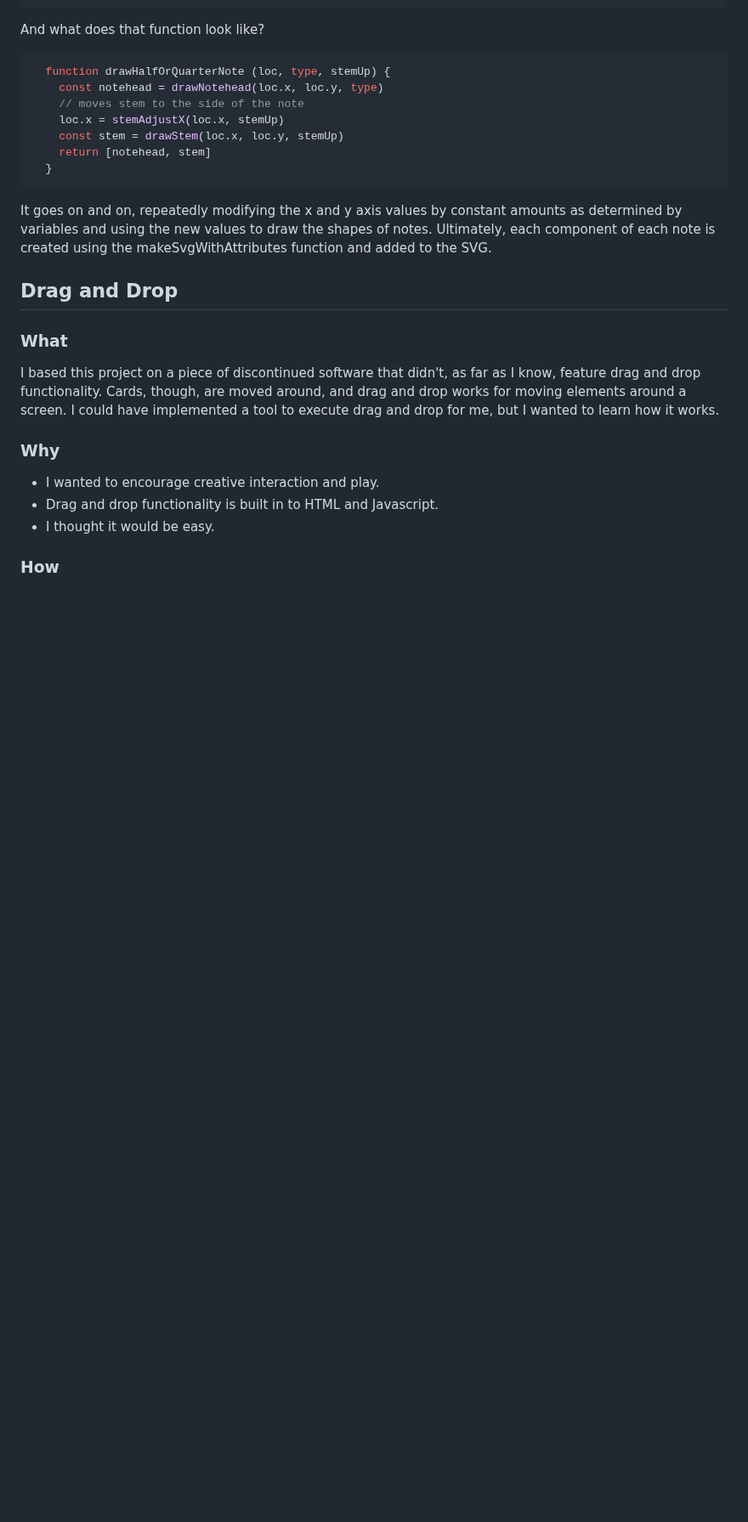
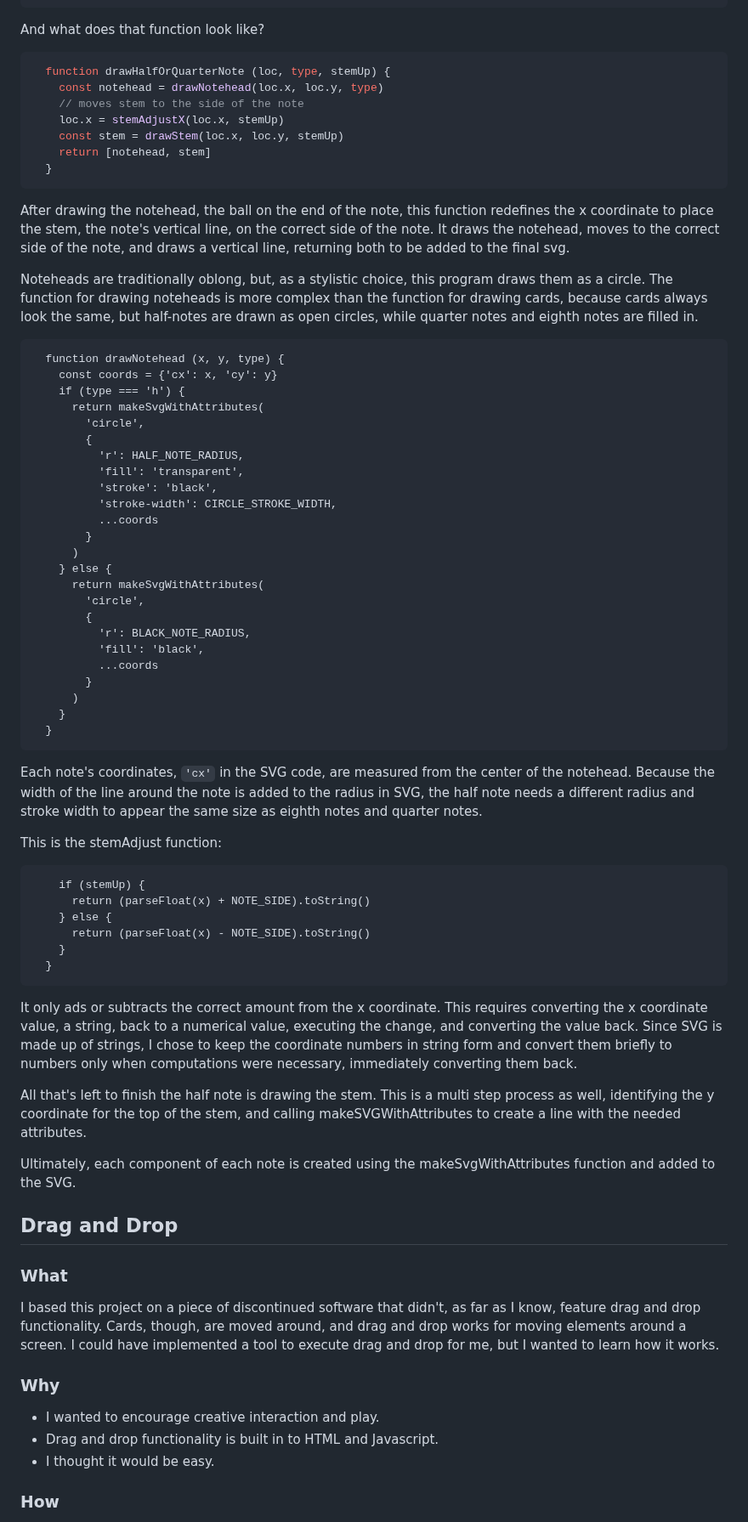
Before and after one commit to lydiadunning/ComposeMusic, a Markdown page: SkillsUsed.md, the part around one of its changes. Shown at 85% size. GitHub-like rendering; blank space fills up the shorter version.

````diff
--- a/SkillsUsed.md
+++ b/SkillsUsed.md
@@ -177,7 +223,52 @@ And what does that function look like?
     return [notehead, stem]
   }
 ```
-It goes on and on, repeatedly modifying the x and y axis values by constant amounts as determined by variables and using the new values to draw the shapes of notes. Ultimately, each component of each note is created using the makeSvgWithAttributes function and added to the SVG.
+After drawing the notehead, the ball on the end of the note, this function redefines the x coordinate to place the stem, the note's vertical line, on the correct side of the note. It draws the notehead, moves to the correct side of the note, and draws a vertical line, returning both to be added to the final svg.
+
+Noteheads are traditionally oblong, but, as a stylistic choice, this program draws them as a circle. The function for drawing noteheads is more complex than the function for drawing cards, because cards always look the same, but half-notes are drawn as open circles, while quarter notes and eighth notes are filled in.
+
+```
+  function drawNotehead (x, y, type) {
+    const coords = {'cx': x, 'cy': y}
+    if (type === 'h') {
+      return makeSvgWithAttributes(
+        'circle',
+        {
+          'r': HALF_NOTE_RADIUS,
+          'fill': 'transparent',
+          'stroke': 'black',
+          'stroke-width': CIRCLE_STROKE_WIDTH,
+          ...coords
+        }
+      )
+    } else {
+      return makeSvgWithAttributes(
+        'circle',
+        {
+          'r': BLACK_NOTE_RADIUS,
+          'fill': 'black',
+          ...coords
+        }
+      )
+    }
+  }
+```
+Each note's coordinates, `'cx'` in the SVG code, are measured from the center of the notehead. Because the width of the line around the note is added to the radius in SVG, the half note needs a different radius and stroke width to appear the same size as eighth notes and quarter notes.
+
+This is the stemAdjust function:
+```  function stemAdjustX (x, stemUp) {
+    if (stemUp) {
+      return (parseFloat(x) + NOTE_SIDE).toString()
+    } else {
+      return (parseFloat(x) - NOTE_SIDE).toString()
+    }
+  }
+```
+It only ads or subtracts the correct amount from the x coordinate. This requires converting the x coordinate value, a string, back to a numerical value, executing the change, and converting the value back. Since SVG is made up of strings, I chose to keep the coordinate numbers in string form and convert them briefly to numbers only when computations were necessary, immediately converting them back.
+
+All that's left to finish the half note is drawing the stem. This is a multi step process as well, identifying the y coordinate for the top of the stem, and calling makeSVGWithAttributes to create a line with the needed attributes.
+
+Ultimately, each component of each note is created using the makeSvgWithAttributes function and added to the SVG.
 
 ## Drag and Drop
 ### What
````
Also changed, not shown: other parts of SkillsUsed.md (+63 -17 lines).
